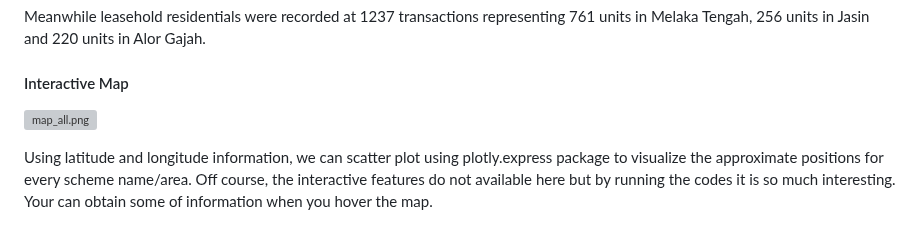
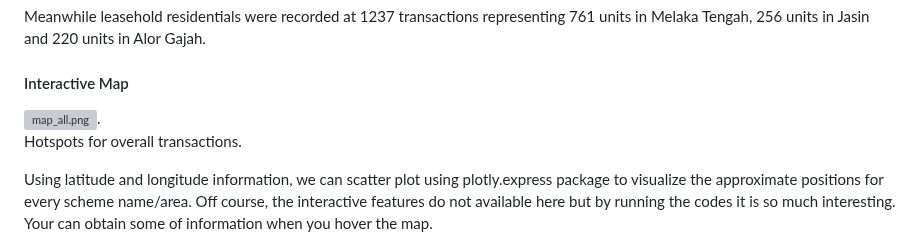
Before and after one commit to wafiesa/Data_Management, a Markdown page: README.md, the part around the change. Rendered like a GitHub page; grey boxes are pictures that could not be loaded.

```diff
--- a/README.md
+++ b/README.md
@@ -135,7 +135,7 @@ Meanwhile leasehold residentials were recorded at 1237 transactions representing
 
 #### Interactive Map
 
-![map_all.png](https://github.com/wafiesa/Codes/blob/master/map_all.png)
+![map_all.png](https://github.com/wafiesa/Codes/blob/master/map_all.png).<br>Hotspots for overall transactions.
 
 Using latitude and longitude information, we can scatter plot using plotly.express package to visualize the approximate positions for every scheme name/area. Off course, the interactive features do not available here but by running the codes it is so much interesting. Your can obtain some of information when you hover the map.
 
```
